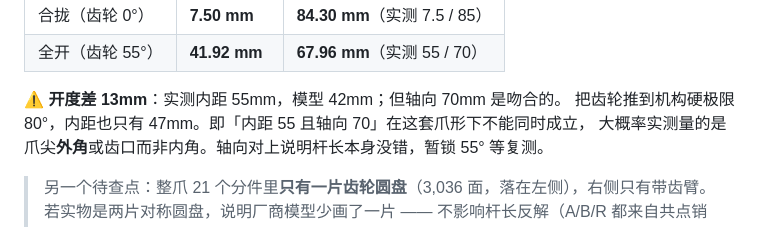
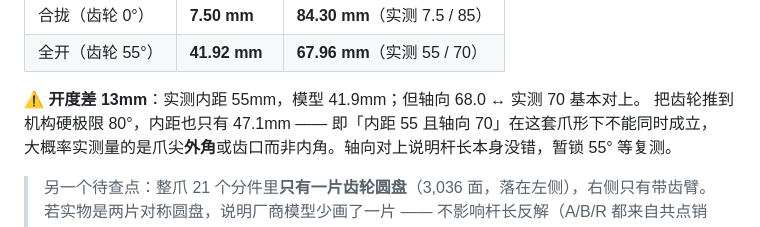
Before and after one commit to CorePowerL/ARM-ROS2, a Markdown page: k3b_arm_urdf/README.md, the part around the change. GitHub-like rendering.

Commit message:
docs(gripper): 统一开度/轴向数值为 41.92mm / 67.96mm，与反解输出对齐

```diff
--- a/k3b_arm_urdf/README.md
+++ b/k3b_arm_urdf/README.md
@@ -125,8 +125,8 @@ python tools/split_claw.py k3b_arm_urdf/meshes/part_claw.stl
 | 合拢（齿轮 0°） | **7.50 mm** | **84.30 mm**（实测 7.5 / 85） |
 | 全开（齿轮 55°） | **41.92 mm** | **67.96 mm**（实测 55 / 70） |
 
-⚠ **开度差 13mm**：实测内距 55mm，模型 42mm；但轴向 70mm 是吻合的。
-把齿轮推到机构硬极限 80°，内距也只有 47mm。即「内距 55 且轴向 70」在这套爪形下不能同时成立，
+⚠ **开度差 13mm**：实测内距 55mm，模型 41.9mm；但轴向 68.0 ↔ 实测 70 基本对上。
+把齿轮推到机构硬极限 80°，内距也只有 47.1mm —— 即「内距 55 且轴向 70」在这套爪形下不能同时成立，
 大概率实测量的是爪尖**外角**或齿口而非内角。轴向对上说明杆长本身没错，暂锁 55° 等复测。
 
 > 另一个待查点：整爪 21 个分件里**只有一片齿轮圆盘**（3,036 面，落在左侧），右侧只有带齿臂。
```
